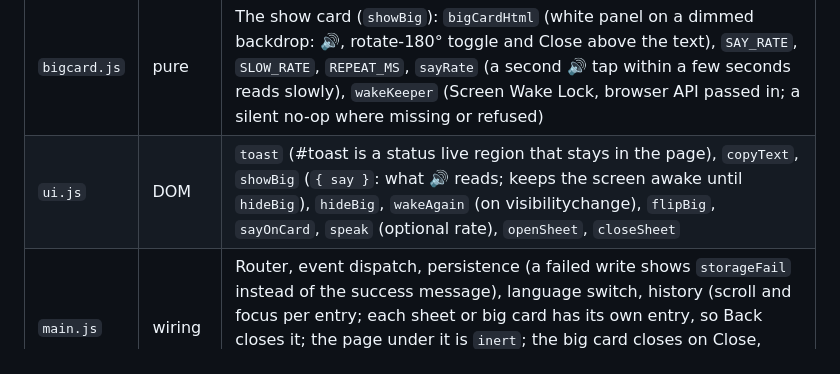
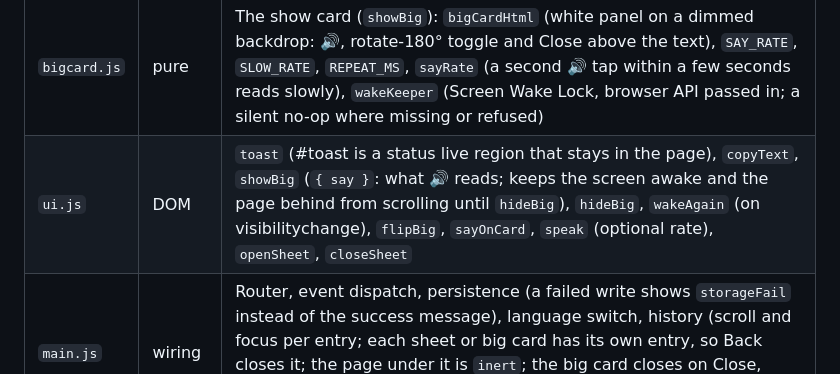
Before and after one commit to WangWeiCheng-TJ/Taiwan-Guidebook, a Markdown page: docs/SPEC.md, the part around the change. GitHub-like rendering.

Commit message:
docs: SPEC notes the show card locks the page behind it
Co-Authored-By: Claude Opus 5.5 <noreply@anthropic.com>

```diff
--- a/docs/SPEC.md
+++ b/docs/SPEC.md
@@ -53,7 +53,7 @@ Claude writes the contract (JSDoc stub + tests in `tests/tasks/`), a worker agen
 | `state.js` | state | The single `state` object (`partySet`: a party size is stored; `draft.date` "" follows today; `pasteText`: the paste box, kept across re-renders; `ask.mode` `'photo'` with `ask.photo` (a `PHOTO_KINDS` id) and `ask.photoNote`, not stored), `places()` |
 | `nav.js` | pure | Routing and history decisions: `ROUTES`, `PARENT_TAB`, `parseRoute` (malformed escapes kept as typed; unknown routes are Explore), `activeTab`, `entryKey`, `withKey`, `scrollFor` (Back restores the scroll position), `entryOverlays`, `withOverlays`, `overlayChange` (Back closes the top sheet or big card), `focusSelector` (refocus a control after a re-render) |
 | `bigcard.js` | pure | The show card (`showBig`): `bigCardHtml` (white panel on a dimmed backdrop: 🔊, rotate-180° toggle and Close above the text), `SAY_RATE`, `SLOW_RATE`, `REPEAT_MS`, `sayRate` (a second 🔊 tap within a few seconds reads slowly), `wakeKeeper` (Screen Wake Lock, browser API passed in; a silent no-op where missing or refused) |
-| `ui.js` | DOM | `toast` (#toast is a status live region that stays in the page), `copyText`, `showBig` (`{ say }`: what 🔊 reads; keeps the screen awake until `hideBig`), `hideBig`, `wakeAgain` (on visibilitychange), `flipBig`, `sayOnCard`, `speak` (optional rate), `openSheet`, `closeSheet` |
+| `ui.js` | DOM | `toast` (#toast is a status live region that stays in the page), `copyText`, `showBig` (`{ say }`: what 🔊 reads; keeps the screen awake and the page behind from scrolling until `hideBig`), `hideBig`, `wakeAgain` (on visibilitychange), `flipBig`, `sayOnCard`, `speak` (optional rate), `openSheet`, `closeSheet` |
 | `main.js` | wiring | Router, event dispatch, persistence (a failed write shows `storageFail` instead of the success message), language switch, history (scroll and focus per entry; each sheet or big card has its own entry, so Back closes it; the page under it is `inert`; the big card closes on Close, Escape, Back or its backdrop, never on a tap on its text), focus after re-renders, the select-text "Ask AI" bar, service worker registration |
 
 Views (`app/js/views/`), all pure:
```
